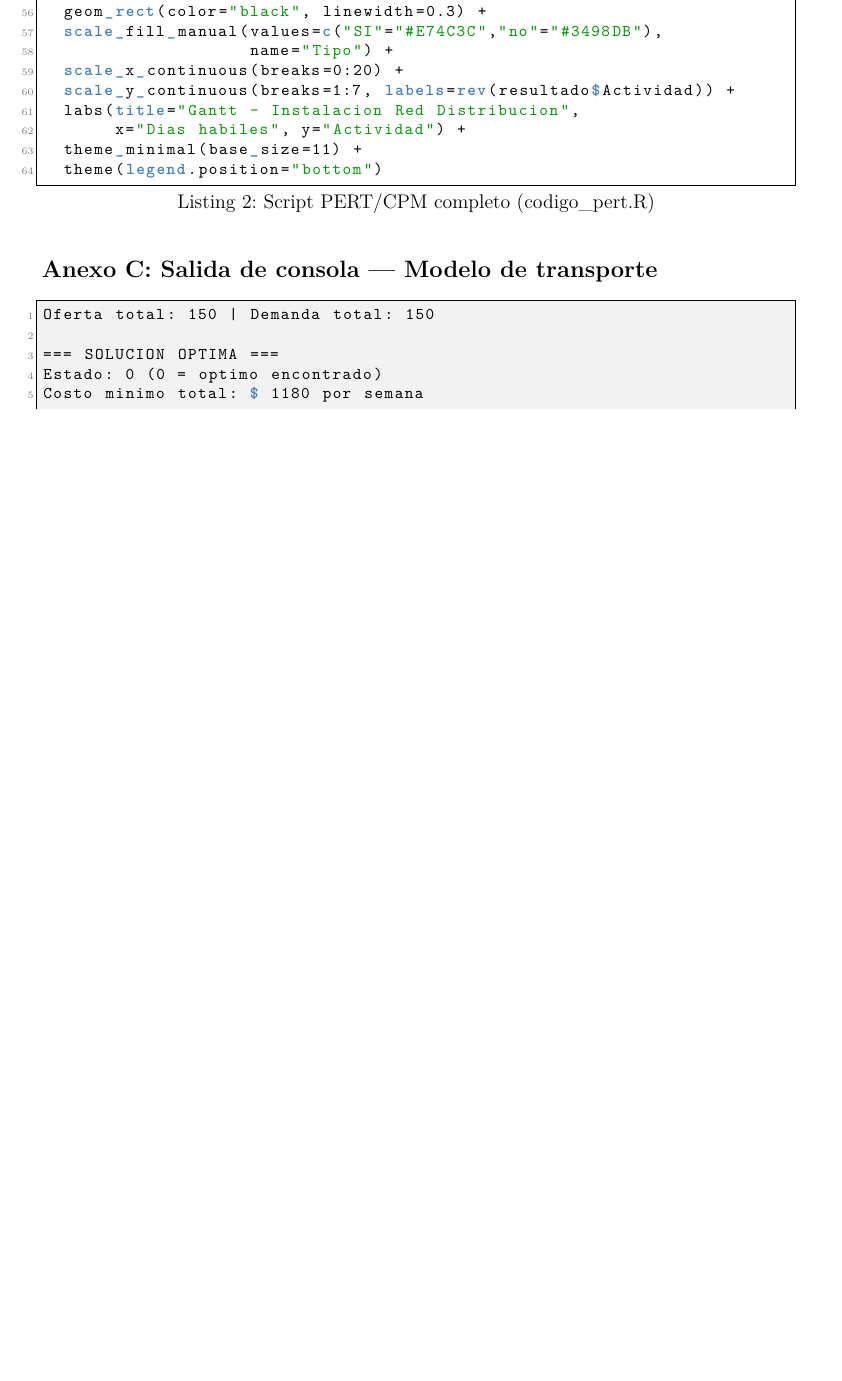
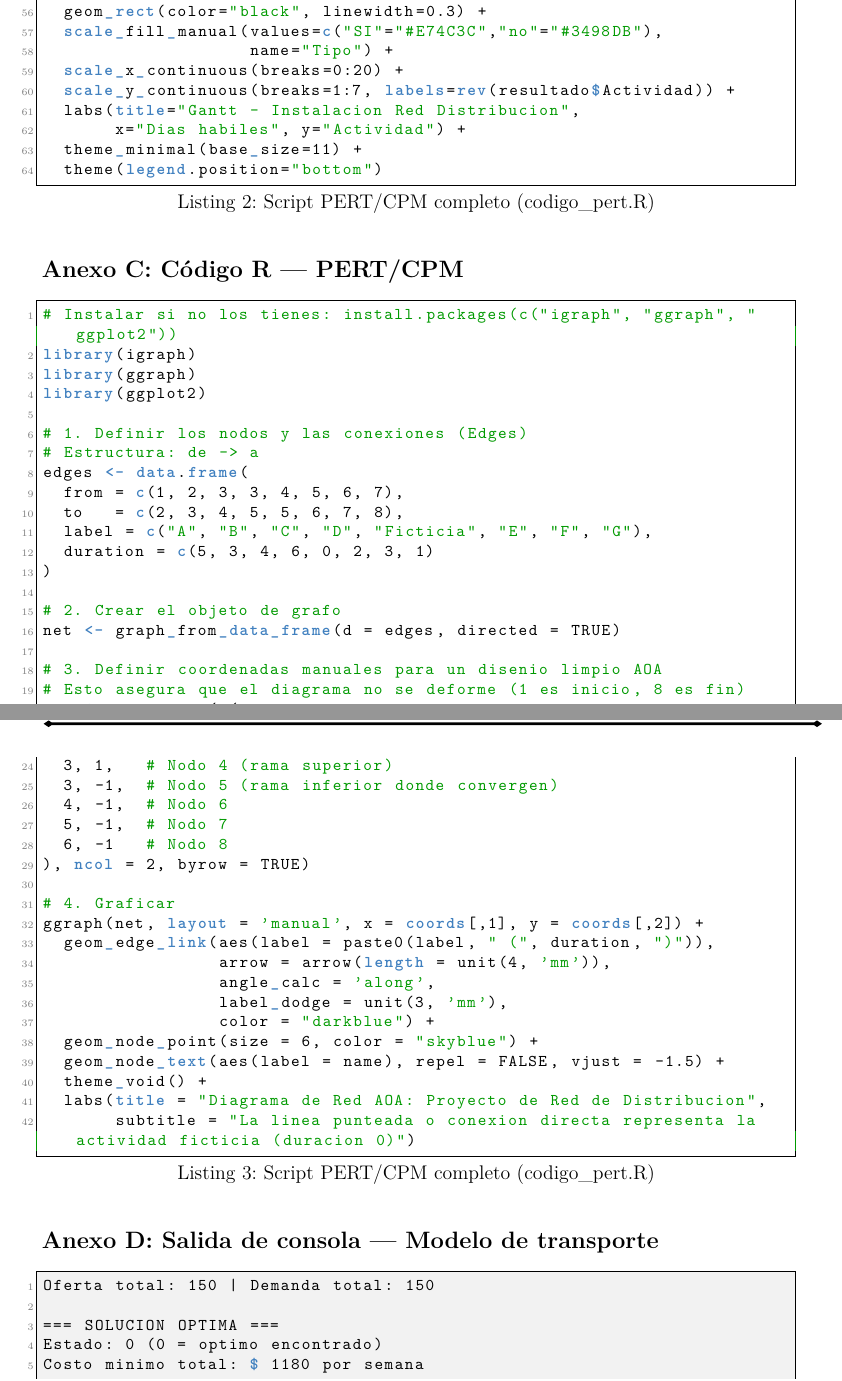
Before and after one commit to Hlagua/IO, a LaTeX document (final.tex): part of page 17 of 18 before the commit and two parts of pages 17 and 18 of 19 after it, the two joined at a grey line, cut so that both start at the same text, the shorter picture padded with empty space. The pictures show the PDF file final.pdf that the author committed with the source.

Commit message:
Se arreglo el diagrama y se verifico los calculos, ademas se agrego en anexos el codigo del diagrma y su respectiv salida

```diff
--- a/final.tex
+++ b/final.tex
@@ -1018,7 +1050,57 @@ ggplot(gantt_data, aes(xmin=inicio, xmax=fin,
   theme(legend.position="bottom")
 \end{lstlisting}
 
-\subsection*{Anexo C: Salida de consola --- Modelo de transporte}
+
+\subsection*{Anexo C: C\'{o}digo R --- PERT/CPM}
+
+\begin{lstlisting}[language=R, caption={Script PERT/CPM completo (codigo\_pert.R)}]
+# Instalar si no los tienes: install.packages(c("igraph", "ggraph", "ggplot2"))
+library(igraph)
+library(ggraph)
+library(ggplot2)
+
+# 1. Definir los nodos y las conexiones (Edges)
+# Estructura: de -> a
+edges <- data.frame(
+  from = c(1, 2, 3, 3, 4, 5, 6, 7),
+  to   = c(2, 3, 4, 5, 5, 6, 7, 8),
+  label = c("A", "B", "C", "D", "Ficticia", "E", "F", "G"),
+  duration = c(5, 3, 4, 6, 0, 2, 3, 1)
+)
+
+# 2. Crear el objeto de grafo
+net <- graph_from_data_frame(d = edges, directed = TRUE)
+
+# 3. Definir coordenadas manuales para un disenio limpio AOA
+# Esto asegura que el diagrama no se deforme (1 es inicio, 8 es fin)
+coords <- matrix(c(
+  0, 0,   # Nodo 1
+  1, 0,   # Nodo 2
+  2, 0,   # Nodo 3
+  3, 1,   # Nodo 4 (rama superior)
+  3, -1,  # Nodo 5 (rama inferior donde convergen)
+  4, -1,  # Nodo 6
+  5, -1,  # Nodo 7
+  6, -1   # Nodo 8
+), ncol = 2, byrow = TRUE)
+
+# 4. Graficar
+ggraph(net, layout = 'manual', x = coords[,1], y = coords[,2]) +
+  geom_edge_link(aes(label = paste0(label, " (", duration, ")")),
+                 arrow = arrow(length = unit(4, 'mm')),
+                 angle_calc = 'along',
+                 label_dodge = unit(3, 'mm'),
+                 color = "darkblue") +
+  geom_node_point(size = 6, color = "skyblue") +
+  geom_node_text(aes(label = name), repel = FALSE, vjust = -1.5) +
+  theme_void() +
+  labs(title = "Diagrama de Red AOA: Proyecto de Red de Distribucion",
+       subtitle = "La linea punteada o conexion directa representa la actividad ficticia (duracion 0)")
+\end{lstlisting}
+
+
+
+\subsection*{Anexo D: Salida de consola --- Modelo de transporte}
 
 \begin{lstlisting}[language={}, basicstyle=\ttfamily\footnotesize,
                    frame=single, backgroundcolor=\color{black!5}]
@@ -1080,4 +1162,14 @@ Ruta critica: A -> B -> D -> E -> F -> G
 Holgura del proyecto: 20 dias
 \end{lstlisting}
 
+\subsection*{Anexo F: Salida --- AOA}
+
+\begin{figure}[H]
+    \centering
+    % width=1.0\textwidth permite que ocupe todo el ancho disponible
+    % trim lo usamos si la imagen tiene bordes blancos vacíos que la hacen ver pequeña
+    \includegraphics[width=1.0\textwidth, keepaspectratio]{images/AOA}
+    \caption{Diagrama de red AOA resultante del análisis en R.}
+    \label{fig:anexo_aoa}
+\end{figure}
 \end{document}
```
Also changed, not shown: final.pdf, images/AOA.png (added), final.tex (88 more changed lines).
